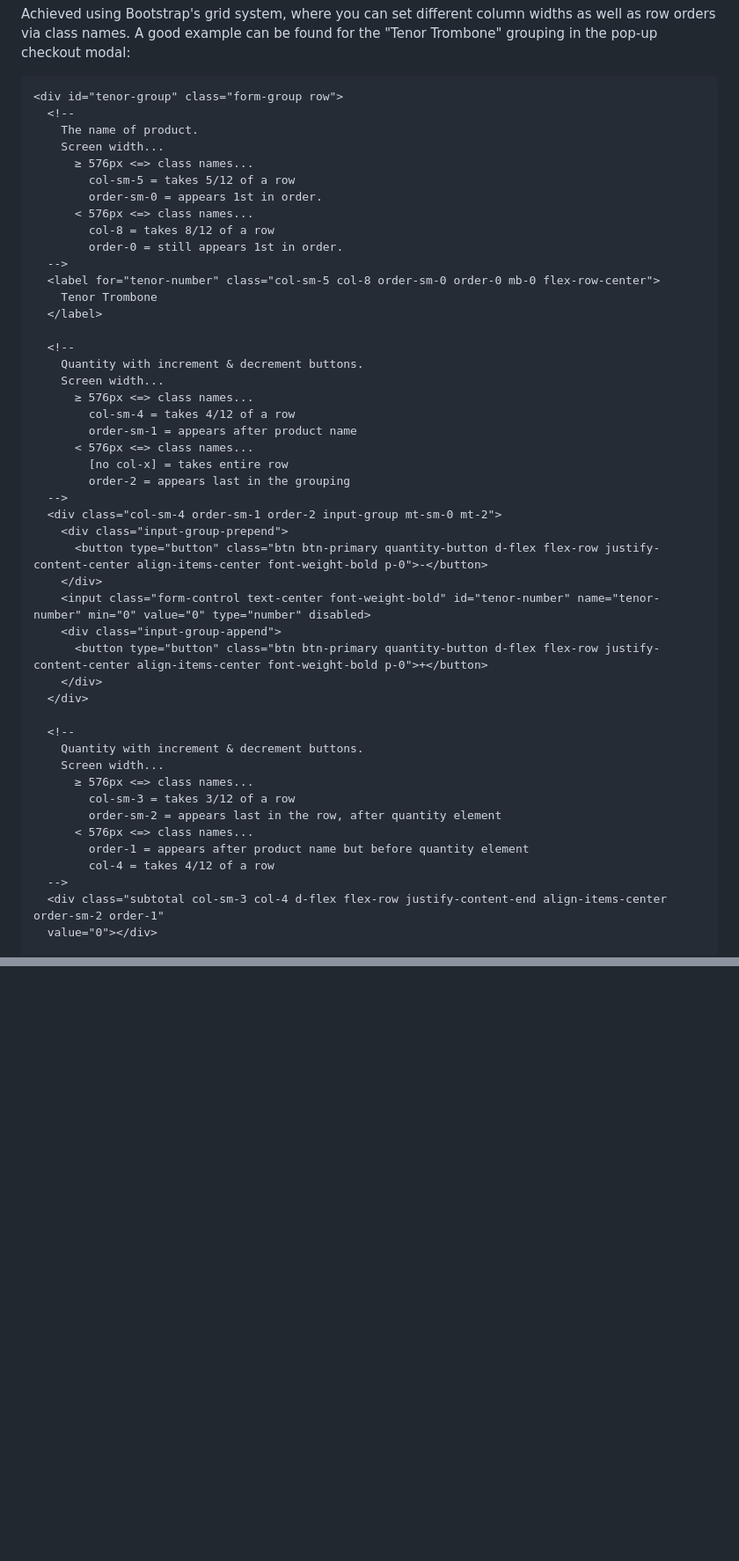
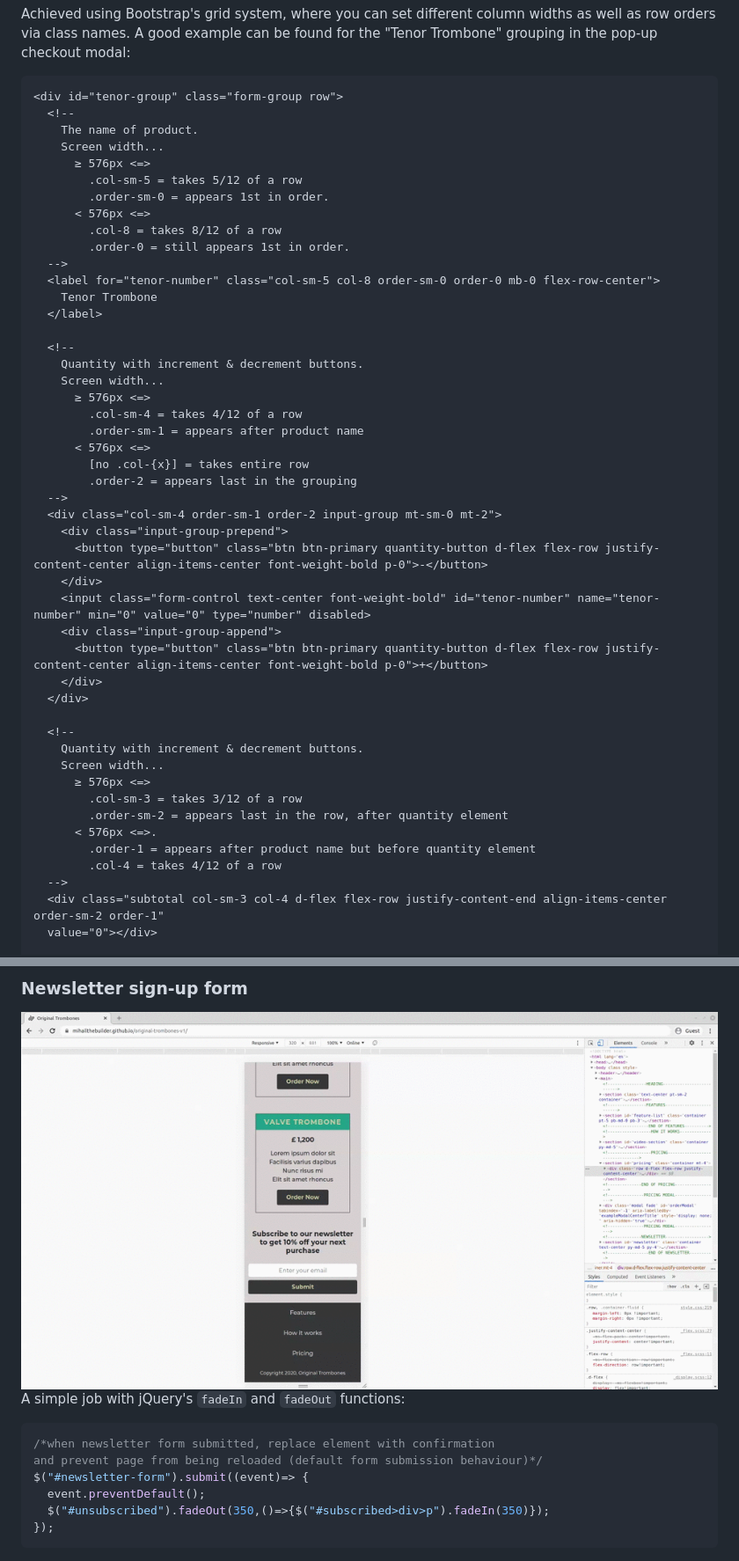
Before and after one commit to mihailthebuilder/original-trombones-v2, a Markdown page: README.md, 2 parts joined by grey strips. Shown: that part at 88% size. Rendered like a GitHub page; pictures changed too: demo/newsletter.gif (added); blank space fills up the shorter version.

````diff
--- a/README.md
+++ b/README.md
@@ -70,12 +70,12 @@ Achieved using Bootstrap's grid system, where you can set different column width
   <!--
     The name of product.
     Screen width...
-      ≥ 576px <=> class names...
-        col-sm-5 = takes 5/12 of a row
-        order-sm-0 = appears 1st in order.
-      < 576px <=> class names...
-        col-8 = takes 8/12 of a row
-        order-0 = still appears 1st in order.
+      ≥ 576px <=>
+        .col-sm-5 = takes 5/12 of a row
+        .order-sm-0 = appears 1st in order.
+      < 576px <=>
+        .col-8 = takes 8/12 of a row
+        .order-0 = still appears 1st in order.
   -->
   <label for="tenor-number" class="col-sm-5 col-8 order-sm-0 order-0 mb-0 flex-row-center">
     Tenor Trombone
@@ -84,12 +84,12 @@ Achieved using Bootstrap's grid system, where you can set different column width
   <!--
     Quantity with increment & decrement buttons.
     Screen width...
-      ≥ 576px <=> class names...
-        col-sm-4 = takes 4/12 of a row
-        order-sm-1 = appears after product name
-      < 576px <=> class names...
-        [no col-x] = takes entire row
-        order-2 = appears last in the grouping
+      ≥ 576px <=>
+        .col-sm-4 = takes 4/12 of a row
+        .order-sm-1 = appears after product name
+      < 576px <=>
+        [no .col-{x}] = takes entire row
+        .order-2 = appears last in the grouping
   -->
   <div class="col-sm-4 order-sm-1 order-2 input-group mt-sm-0 mt-2">
     <div class="input-group-prepend">
@@ -104,12 +104,12 @@ Achieved using Bootstrap's grid system, where you can set different column width
   <!--
     Quantity with increment & decrement buttons.
     Screen width...
-      ≥ 576px <=> class names...
-        col-sm-3 = takes 3/12 of a row
-        order-sm-2 = appears last in the row, after quantity element
-      < 576px <=> class names...
-        order-1 = appears after product name but before quantity element
-        col-4 = takes 4/12 of a row
+      ≥ 576px <=>
+        .col-sm-3 = takes 3/12 of a row
+        .order-sm-2 = appears last in the row, after quantity element
+      < 576px <=>.
+        .order-1 = appears after product name but before quantity element
+        .col-4 = takes 4/12 of a row
   -->
   <div class="subtotal col-sm-3 col-4 d-flex flex-row justify-content-end align-items-center order-sm-2 order-1"
   value="0"></div>
@@ -120,0 +161,11 @@ This is the visual result:
+### Newsletter sign-up form
+![newsletter](./demo/newsletter.gif)
+A simple job with jQuery's `fadeIn` and `fadeOut` functions:
+```js
+/*when newsletter form submitted, replace element with confirmation
+and prevent page from being reloaded (default form submission behaviour)*/
+$("#newsletter-form").submit((event)=> {
+  event.preventDefault();
+  $("#unsubscribed").fadeOut(350,()=>{$("#subscribed>div>p").fadeIn(350)});
+});
+```
````
Also changed, not shown: other parts of README.md (+40 -0 lines), 1 other file.
